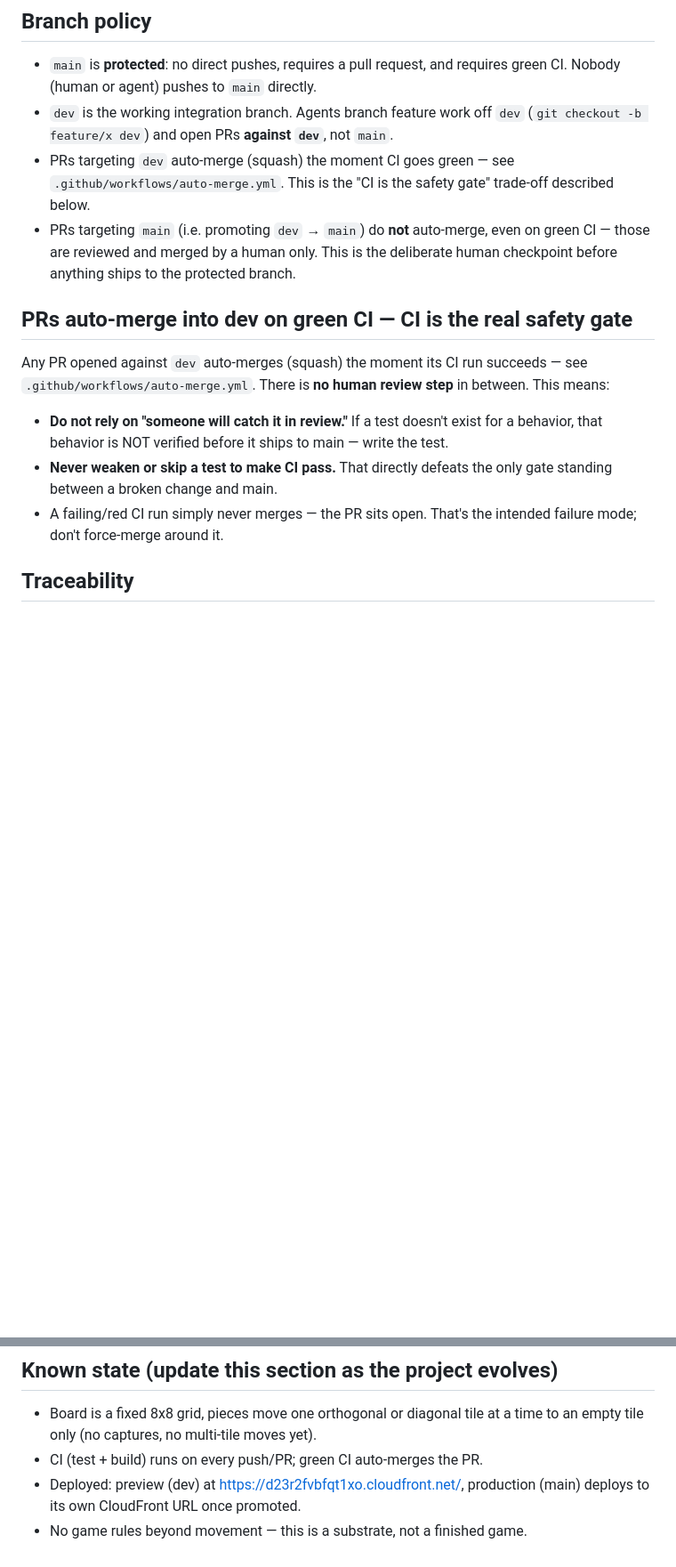
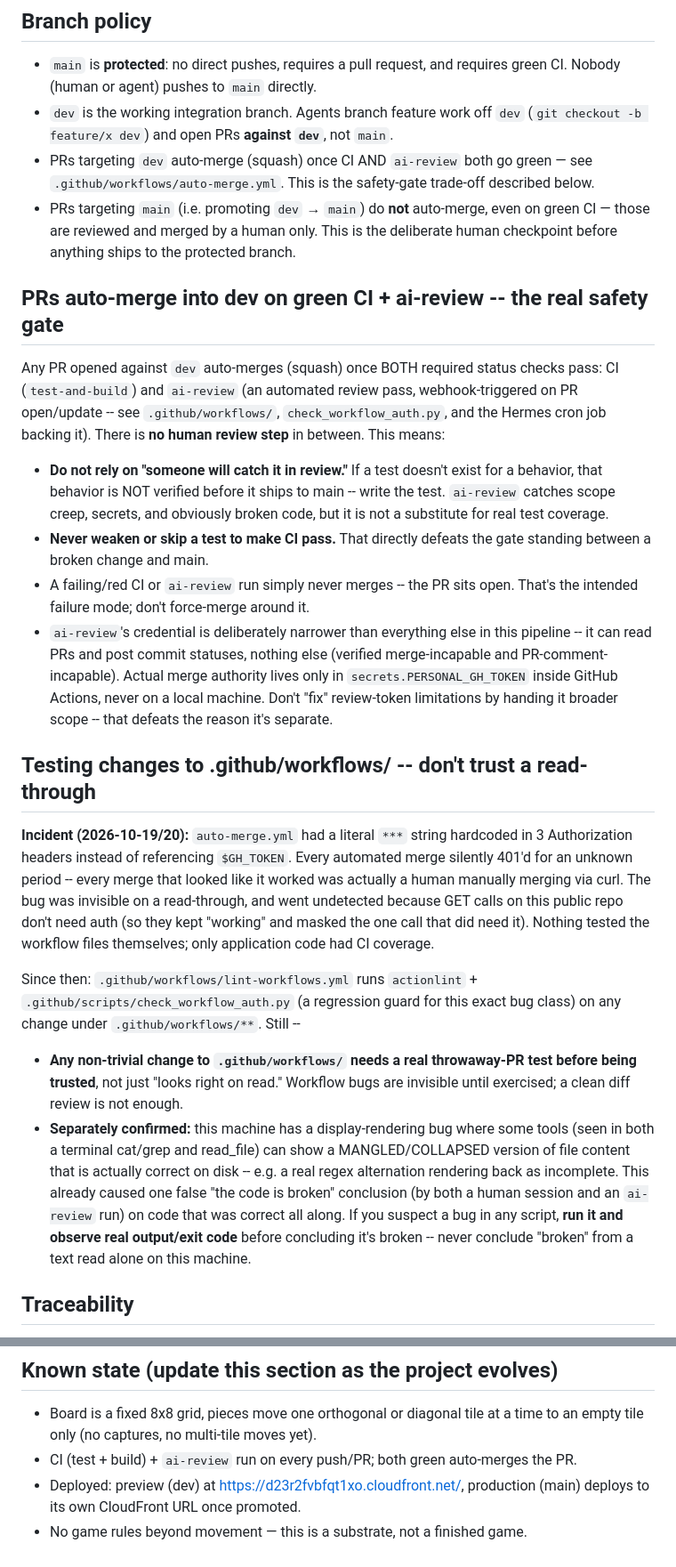
Before and after one commit to hspycher/tilemap-io, a Markdown page: AGENTS.md, 2 parts joined by grey strips. Shown at 89% size. Rendered like a GitHub page; blank space fills up the shorter version.

Commit message:
AGENTS.md: document ai-review gate + workflow-testing policy
Follow-up to PR #25 (the $GH_TOKEN incident). The 'CI alone is the
safety gate' language was already stale (ai-review has been a required
check for a while); corrected it, documented the credential-separation
design, and added the workflow-testing + display-rendering-bug lessons
from tonight so they're not re-learned the hard way.

Hermes session ID: 20261018_012711_e66224

```diff
--- a/AGENTS.md
+++ b/AGENTS.md
@@ -24,27 +24,64 @@ this repo. Read this before making changes.
 - `dev` is the working integration branch. Agents branch feature work off
   `dev` (`git checkout -b feature/x dev`) and open PRs **against `dev`**,
   not `main`.
-- PRs targeting `dev` auto-merge (squash) the moment CI goes green — see
-  `.github/workflows/auto-merge.yml`. This is the "CI is the safety gate"
+- PRs targeting `dev` auto-merge (squash) once CI AND `ai-review` both go
+  green — see `.github/workflows/auto-merge.yml`. This is the safety-gate
   trade-off described below.
 - PRs targeting `main` (i.e. promoting `dev` → `main`) do **not**
   auto-merge, even on green CI — those are reviewed and merged by a human
   only. This is the deliberate human checkpoint before anything ships to
   the protected branch.
 
-## PRs auto-merge into dev on green CI — CI is the real safety gate
+## PRs auto-merge into dev on green CI + ai-review -- the real safety gate
 
-Any PR opened against `dev` auto-merges (squash) the moment its CI run
-succeeds — see `.github/workflows/auto-merge.yml`. There is **no human
-review step** in between. This means:
+Any PR opened against `dev` auto-merges (squash) once BOTH required status
+checks pass: CI (`test-and-build`) and `ai-review` (an automated review
+pass, webhook-triggered on PR open/update -- see `.github/workflows/`,
+`check_workflow_auth.py`, and the Hermes cron job backing it). There is
+**no human review step** in between. This means:
 
 - **Do not rely on "someone will catch it in review."** If a test doesn't
   exist for a behavior, that behavior is NOT verified before it ships to
-  main — write the test.
+  main -- write the test. `ai-review` catches scope creep, secrets, and
+  obviously broken code, but it is not a substitute for real test coverage.
 - **Never weaken or skip a test to make CI pass.** That directly defeats the
-  only gate standing between a broken change and main.
-- A failing/red CI run simply never merges — the PR sits open. That's the
-  intended failure mode; don't force-merge around it.
+  gate standing between a broken change and main.
+- A failing/red CI or `ai-review` run simply never merges -- the PR sits
+  open. That's the intended failure mode; don't force-merge around it.
+- `ai-review`'s credential is deliberately narrower than everything else in
+  this pipeline -- it can read PRs and post commit statuses, nothing else
+  (verified merge-incapable and PR-comment-incapable). Actual merge
+  authority lives only in `secrets.PERSONAL_GH_TOKEN` inside GitHub Actions,
+  never on a local machine. Don't "fix" review-token limitations by handing
+  it broader scope -- that defeats the reason it's separate.
+
+## Testing changes to .github/workflows/ -- don't trust a read-through
+
+**Incident (2026-10-19/20):** `auto-merge.yml` had a literal `***` string
+hardcoded in 3 Authorization headers instead of referencing `$GH_TOKEN`.
+Every automated merge silently 401'd for an unknown period -- every merge
+that looked like it worked was actually a human manually merging via curl.
+The bug was invisible on a read-through, and went undetected because GET
+calls on this public repo don't need auth (so they kept "working" and
+masked the one call that did need it). Nothing tested the workflow files
+themselves; only application code had CI coverage.
+
+Since then: `.github/workflows/lint-workflows.yml` runs `actionlint` +
+`.github/scripts/check_workflow_auth.py` (a regression guard for this exact
+bug class) on any change under `.github/workflows/**`. Still --
+
+- **Any non-trivial change to `.github/workflows/` needs a real throwaway-PR
+  test before being trusted**, not just "looks right on read." Workflow
+  bugs are invisible until exercised; a clean diff review is not enough.
+- **Separately confirmed:** this machine has a display-rendering bug where
+  some tools (seen in both a terminal cat/grep and read_file) can show a
+  MANGLED/COLLAPSED version of file content that is actually correct on
+  disk -- e.g. a real regex alternation rendering back as incomplete. This
+  already caused one false "the code is broken" conclusion (by both a human
+  session and an `ai-review` run) on code that was correct all along. If you
+  suspect a bug in any script, **run it and observe real output/exit code**
+  before concluding it's broken -- never conclude "broken" from a text read
+  alone on this machine.
 
 ## Traceability
 
@@ -86,7 +123,7 @@ review step** in between. This means:
 
 - Board is a fixed 8x8 grid, pieces move one orthogonal or diagonal tile at a
   time to an empty tile only (no captures, no multi-tile moves yet).
-- CI (test + build) runs on every push/PR; green CI auto-merges the PR.
+- CI (test + build) + `ai-review` run on every push/PR; both green auto-merges the PR.
 - Deployed: preview (dev) at https://d23r2fvbfqt1xo.cloudfront.net/,
   production (main) deploys to its own CloudFront URL once promoted.
 - No game rules beyond movement — this is a substrate, not a finished game.
```
